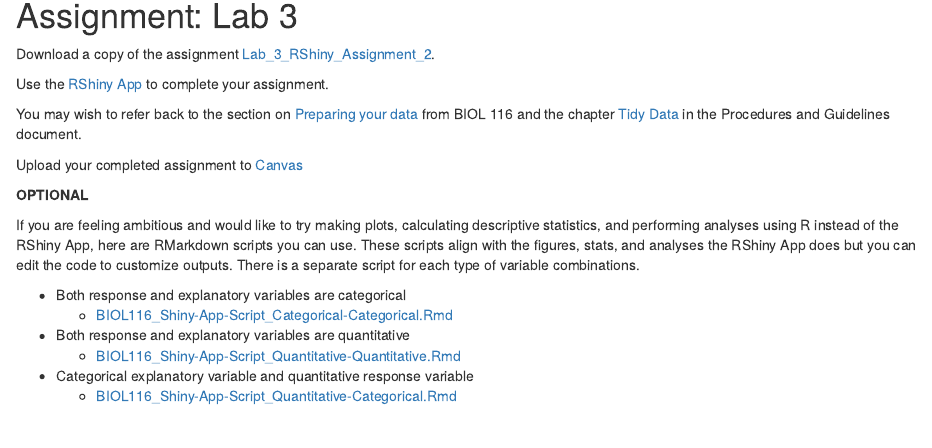
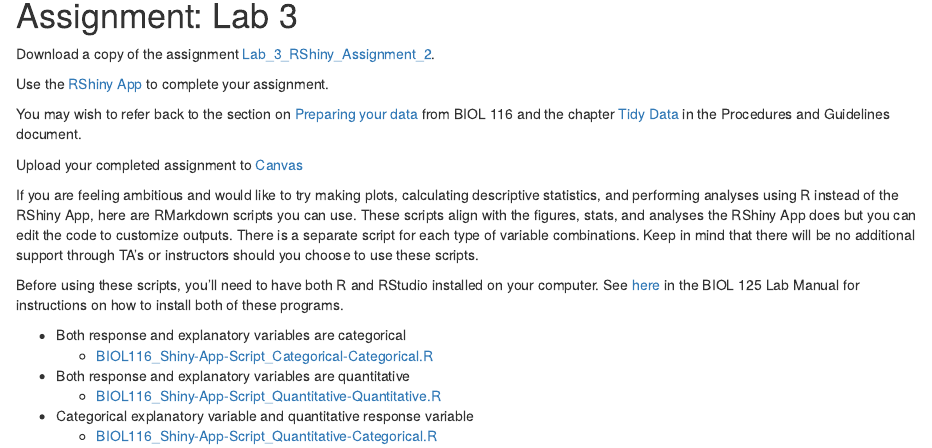
Before and after one commit to ubco-biology/BIOL-125-Lab-Manual-Summer, an R Markdown document (03-Lab-3.Rmd): the page in a window 1100 px wide, from 660 px down. Rendered offline with R 4.5, knitr and Pandoc, with nearby package versions; drawn as R Markdown's standard HTML page in place of the format the file asks for.

Commit message:
updates to shiny script

```diff
--- a/03-Lab-3.Rmd
+++ b/03-Lab-3.Rmd
@@ -37,13 +37,16 @@ You may wish to refer back to the section on [Preparing your data](https://ubco-
 
 Upload your completed assignment to [Canvas](https://canvas.ubc.ca/)
 
-**OPTIONAL**
+<div class="advanced">
 
-If you are feeling ambitious and would like to try making plots, calculating descriptive statistics, and performing analyses using R instead of the RShiny App, here are RMarkdown scripts you can use. These scripts align with the figures, stats, and analyses the RShiny App does but you can edit the code to customize outputs. There is a separate script for each type of variable combinations.
+If you are feeling ambitious and would like to try making plots, calculating descriptive statistics, and performing analyses using R instead of the RShiny App, here are RMarkdown scripts you can use. These scripts align with the figures, stats, and analyses the RShiny App does but you can edit the code to customize outputs. There is a separate script for each type of variable combinations. Keep in mind that there will be no additional support through TA's or instructors should you choose to use these scripts.
+
+Before using these scripts, you'll need to have both R and RStudio installed on your computer. See [here](https://ubco-biology.github.io/BIOL-125-Lab-Manual/rmarkdown-and-rstudio.html) in the BIOL 125 Lab Manual for instructions on how to install both of these programs.
 
 * Both response and explanatory variables are categorical
-    * [BIOL116_Shiny-App-Script_Categorical-Categorical.Rmd](files/BIOL116_Shiny-App-Script_Categorical-Categorical.Rmd)
+    * [BIOL116_Shiny-App-Script_Categorical-Categorical.R](files/BIOL116_Shiny-App-Script_Categorical-Categorical.R)
 * Both response and explanatory variables are quantitative
-    * [BIOL116_Shiny-App-Script_Quantitative-Quantitative.Rmd](files/BIOL116_Shiny-App-Script_Quantitative-Quantitative.Rmd)
+    * [BIOL116_Shiny-App-Script_Quantitative-Quantitative.R](files/BIOL116_Shiny-App-Script_Quantitative-Quantitative.R)
 * Categorical explanatory variable and quantitative response variable
-    * [BIOL116_Shiny-App-Script_Quantitative-Categorical.Rmd](files/BIOL116_Shiny-App-Script_Quantitative-Categorical.Rmd)
+    * [BIOL116_Shiny-App-Script_Quantitative-Categorical.R](files/BIOL116_Shiny-App-Script_Quantitative-Categorical.R)
+</div>
```
Also changed, not shown: docs/Biology-125-Summer-Lab-Manual.tex, docs/search_index.json, 47 other files.
